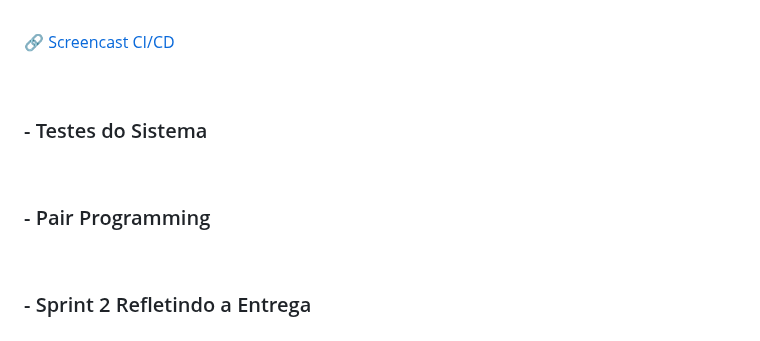
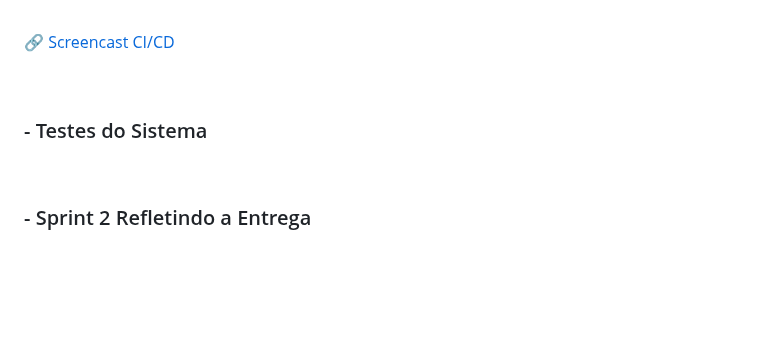
Before and after one commit to Fcc2187/Projeto-FDS, a Markdown page: README.md, the part around one of its changes. Rendered like a GitHub page; blank space fills up the shorter version.

```diff
--- a/README.md
+++ b/README.md
@@ -239,10 +245,6 @@ O deploy foi realizado sem problemas na região US East, visto que a opção BR
 
 <br>
 
-### - Pair Programming
-
-<br>
-
 ### - Sprint 2 Refletindo a Entrega
 
 <br>
```
Also changed, not shown: other parts of README.md (+6 -0 lines).
